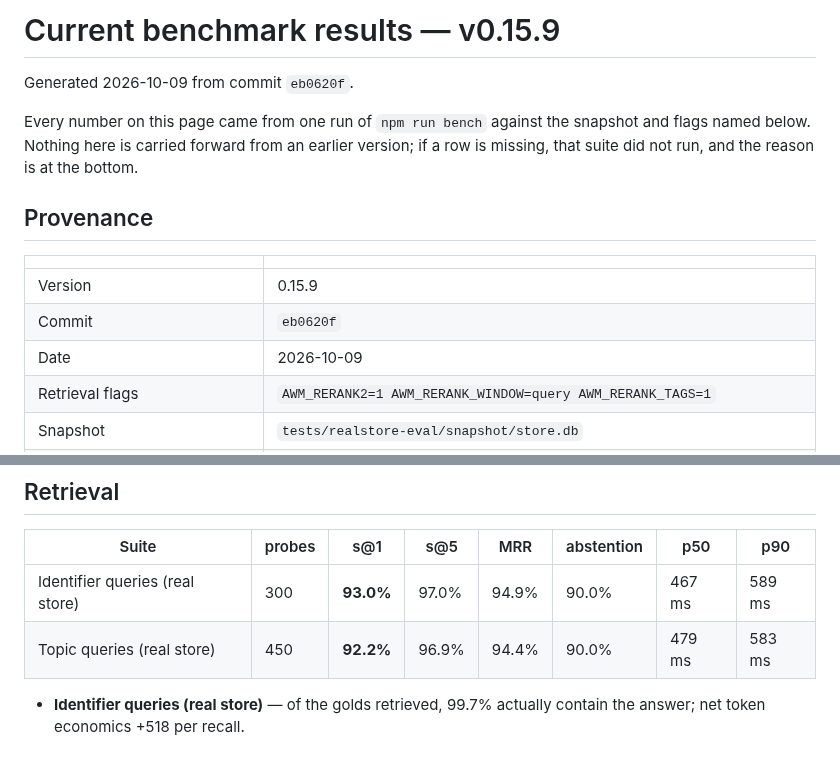
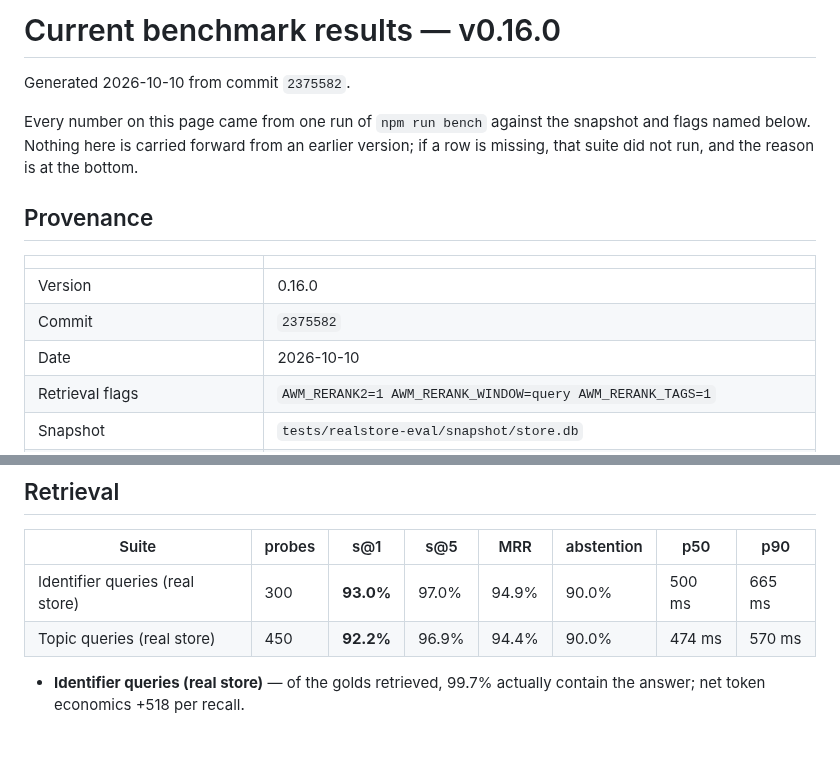
Before and after one commit to CompleteIdeas/agent-working-memory, a Markdown page: docs/benchmarks-current.md, 2 parts joined by grey strips. GitHub-like rendering.

Commit message:
measure: transformers 4.3.1 moves no accuracy number
Re-ran `npm run bench` on the 4.x tree, which is the check that decides whether
the dependency sweep is shippable. Every accuracy figure is byte-identical to
the 3.8.1 run at eb0620f:

  identifier n=300  s@1 93.0  s@5 97.0  MRR 94.9  abstention 90.0
  topic      n=450  s@1 92.2  s@5 96.9  MRR 94.4  abstention 90.0
  temporal   no-cue baseline 94.1
  net tokens +518; of golds retrieved, 99.7% contain the answer

So the `return_tensor` correction in the previous commit was behaviour-
preserving in fact, not just in argument: an ignored key replaced by the value
that key's default already supplied, and the ranking did not move.

Latency is mixed and should not be read as a result. identifier p50 467 -> 500ms
(+7%), p90 589 -> 665ms (+13%); topic p50 479 -> 474ms (-1%), p90 583 -> 570ms
(-2%). Run-to-run noise on this harness is documented at ~4.5%, so the topic row
is noise and the identifier row is marginally above it on a single run. One run
is not a latency measurement; if it matters, it needs back-to-back pairs the way
the dtype sweep was run.

READ THE STAMP CAREFULLY. This page now describes transformers 4.3.1, which
0.16.0 did NOT publish -- 0.16.0 shipped ^3.8.1. The accuracy figures are valid
for both because they are identical; the latency figures describe 4.x only. The
page reaches users only when a release carries this branch.

Co-Authored-By: Claude Opus 5 (1M context) <noreply@anthropic.com>
Claude-Session: https://claude.ai/code/session_01BUKic5JyLZr45znPjmU9wQ

```diff
--- a/docs/benchmarks-current.md
+++ b/docs/benchmarks-current.md
@@ -1,9 +1,9 @@
 <!-- GENERATED BY `npm run bench` — DO NOT EDIT BY HAND. -->
 <!-- Hand-written analysis belongs in benchmarks.md; this file is only what the current build scores. -->
 
-# Current benchmark results — v0.15.9
+# Current benchmark results — v0.16.0
 
-Generated 2026-10-09 from commit `eb0620f`.
+Generated 2026-10-10 from commit `2375582`.
 
 Every number on this page came from one run of `npm run bench` against the snapshot and
 flags named below. Nothing here is carried forward from an earlier version; if a row is
@@ -13,9 +13,9 @@ missing, that suite did not run, and the reason is at the bottom.
 
 | | |
 |---|---|
-| Version | 0.15.9 |
-| Commit | `eb0620f` |
-| Date | 2026-10-09 |
+| Version | 0.16.0 |
+| Commit | `2375582` |
+| Date | 2026-10-10 |
 | Retrieval flags | `AWM_RERANK2=1 AWM_RERANK_WINDOW=query AWM_RERANK_TAGS=1` |
 | Snapshot | `tests/realstore-eval/snapshot/store.db` |
 | Engrams in snapshot | **29,853** total · **11,262** retrievable (active, not retracted, not superseded) |
@@ -31,8 +31,8 @@ missing, that suite did not run, and the reason is at the bottom.
 
 | Suite | probes | s@1 | s@5 | MRR | abstention | p50 | p90 |
 |---|---|---|---|---|---|---|---|
-| Identifier queries (real store) | 300 | **93.0%** | 97.0% | 94.9% | 90.0% | 467 ms | 589 ms |
-| Topic queries (real store) | 450 | **92.2%** | 96.9% | 94.4% | 90.0% | 479 ms | 583 ms |
+| Identifier queries (real store) | 300 | **93.0%** | 97.0% | 94.9% | 90.0% | 500 ms | 665 ms |
+| Topic queries (real store) | 450 | **92.2%** | 96.9% | 94.4% | 90.0% | 474 ms | 570 ms |
 
 - **Identifier queries (real store)** — of the golds retrieved, 99.7% actually contain the answer; net token economics +518 per recall.
 
```
Also changed, not shown: other parts of docs/benchmarks-current.md (+2 -2 lines).
